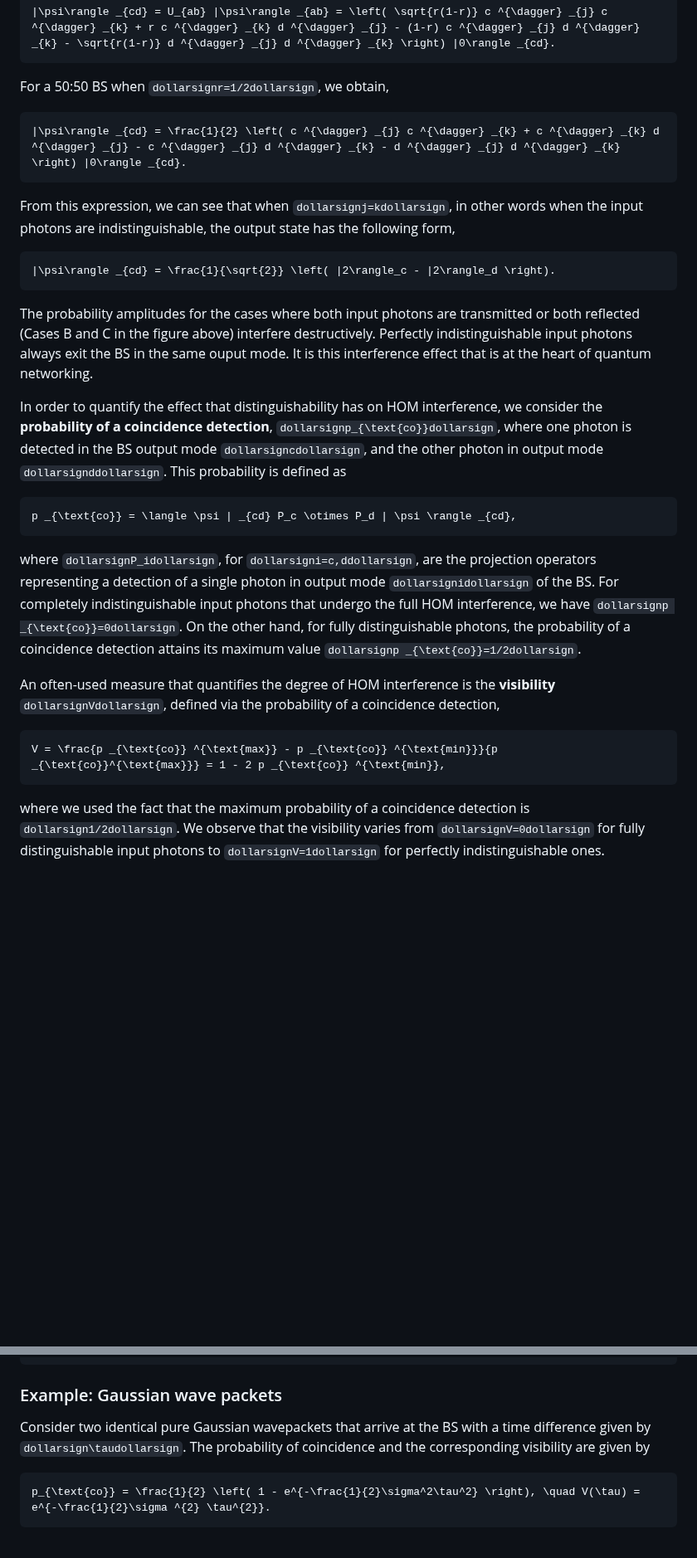
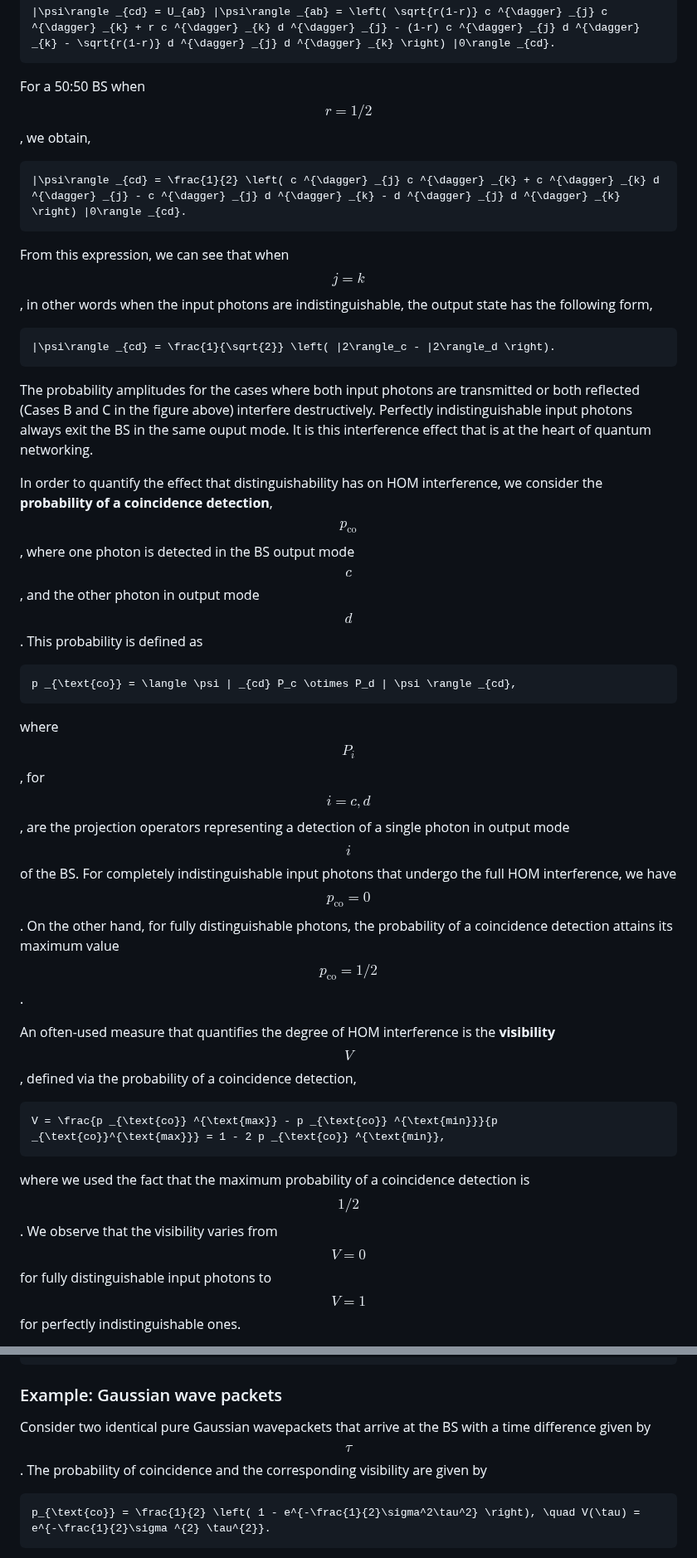
Before and after one commit to moonshot-nagayama-pj/draft-hajdusek-qirg-timing-physics, a Markdown page: draft-hajdusek-qirg-timing-physics.md, 2 parts joined by grey strips. Shown at 83% size. Drawn GitHub-style; blank space fills up the shorter version.

```diff
--- a/draft-hajdusek-qirg-timing-physics.md
+++ b/draft-hajdusek-qirg-timing-physics.md
@@ -140,13 +140,13 @@ The output state of the two photons is
 |\psi\rangle _{cd} = U_{ab} |\psi\rangle _{ab} = \left( \sqrt{r(1-r)} c ^{\dagger} _{j} c ^{\dagger} _{k} + r c ^{\dagger} _{k} d ^{\dagger} _{j} - (1-r) c ^{\dagger} _{j} d ^{\dagger} _{k} - \sqrt{r(1-r)} d ^{\dagger} _{j} d ^{\dagger} _{k} \right) |0\rangle _{cd}.
 ~~~
 
-For a 50:50 BS when `dollarsignr=1/2dollarsign`, we obtain,
+For a 50:50 BS when $$r=1/2$$, we obtain,
 
 ~~~text
 |\psi\rangle _{cd} = \frac{1}{2} \left( c ^{\dagger} _{j} c ^{\dagger} _{k} + c ^{\dagger} _{k} d ^{\dagger} _{j} - c ^{\dagger} _{j} d ^{\dagger} _{k} - d ^{\dagger} _{j} d ^{\dagger} _{k} \right) |0\rangle _{cd}.
 ~~~
 
-From this expression, we can see that when `dollarsignj=kdollarsign`, in other words when the input photons are indistinguishable, the output state has the following form,
+From this expression, we can see that when $$j=k$$, in other words when the input photons are indistinguishable, the output state has the following form,
 
 ~~~text
 |\psi\rangle _{cd} = \frac{1}{\sqrt{2}} \left( |2\rangle_c - |2\rangle_d \right).
@@ -156,23 +156,23 @@ The probability amplitudes for the cases where both input photons are transmitte
 Perfectly indistinguishable input photons always exit the BS in the same ouput mode.
 It is this interference effect that is at the heart of quantum networking.
 
-In order to quantify the effect that distinguishability has on HOM interference, we consider the **probability of a coincidence detection**, `dollarsignp_{\text{co}}dollarsign`, where one photon is detected in the BS output mode `dollarsigncdollarsign`, and the other photon in output mode `dollarsignddollarsign`.
+In order to quantify the effect that distinguishability has on HOM interference, we consider the **probability of a coincidence detection**, $$p_{\text{co}}$$, where one photon is detected in the BS output mode $$c$$, and the other photon in output mode $$d$$.
 This probability is defined as
 
 ~~~text
 p _{\text{co}} = \langle \psi | _{cd} P_c \otimes P_d | \psi \rangle _{cd},
 ~~~
 
-where `dollarsignP_idollarsign`, for `dollarsigni=c,ddollarsign`, are the projection operators representing a detection of a single photon in output mode `dollarsignidollarsign` of the BS.
-For completely indistinguishable input photons that undergo the full HOM interference, we have `dollarsignp _{\text{co}}=0dollarsign`.
-On the other hand, for fully distinguishable photons, the probability of a coincidence detection attains its maximum value `dollarsignp _{\text{co}}=1/2dollarsign`.
+where $$P_i$$, for $$i=c,d$$, are the projection operators representing a detection of a single photon in output mode $$i$$ of the BS.
+For completely indistinguishable input photons that undergo the full HOM interference, we have $$p _{\text{co}}=0$$.
+On the other hand, for fully distinguishable photons, the probability of a coincidence detection attains its maximum value $$p _{\text{co}}=1/2$$.
 
-An often-used measure that quantifies the degree of HOM interference is the **visibility** `dollarsignVdollarsign`, defined via the probability of a coincidence detection,
+An often-used measure that quantifies the degree of HOM interference is the **visibility** $$V$$, defined via the probability of a coincidence detection,
 
 ~~~text
 V = \frac{p _{\text{co}} ^{\text{max}} - p _{\text{co}} ^{\text{min}}}{p _{\text{co}}^{\text{max}}} = 1 - 2 p _{\text{co}} ^{\text{min}},
 ~~~
 
-where we used the fact that the maximum probability of a coincidence detection is `dollarsign1/2dollarsign`.
-We observe that the visibility varies from `dollarsignV=0dollarsign` for fully distinguishable input photons to `dollarsignV=1dollarsign` for perfectly indistinguishable ones.
+where we used the fact that the maximum probability of a coincidence detection is $$1/2$$.
+We observe that the visibility varies from $$V=0$$ for fully distinguishable input photons to $$V=1$$ for perfectly indistinguishable ones.
 
@@ -410,7 +410,7 @@ p ^{\text{mix}} _{\text{co}} = \frac{1}{2} - \frac{1}{2} \sum _{kk'} u_k v _{k'}
 
 ### Example: Gaussian wave packets
 
-Consider two identical pure Gaussian wavepackets that arrive at the BS with a time difference given by `dollarsign\taudollarsign`.
+Consider two identical pure Gaussian wavepackets that arrive at the BS with a time difference given by $$\tau$$.
 The probability of coincidence and the corresponding visibility are given by
 
 ~~~text
```
Also changed, not shown: other parts of draft-hajdusek-qirg-timing-physics.md (+96 -96 lines).
